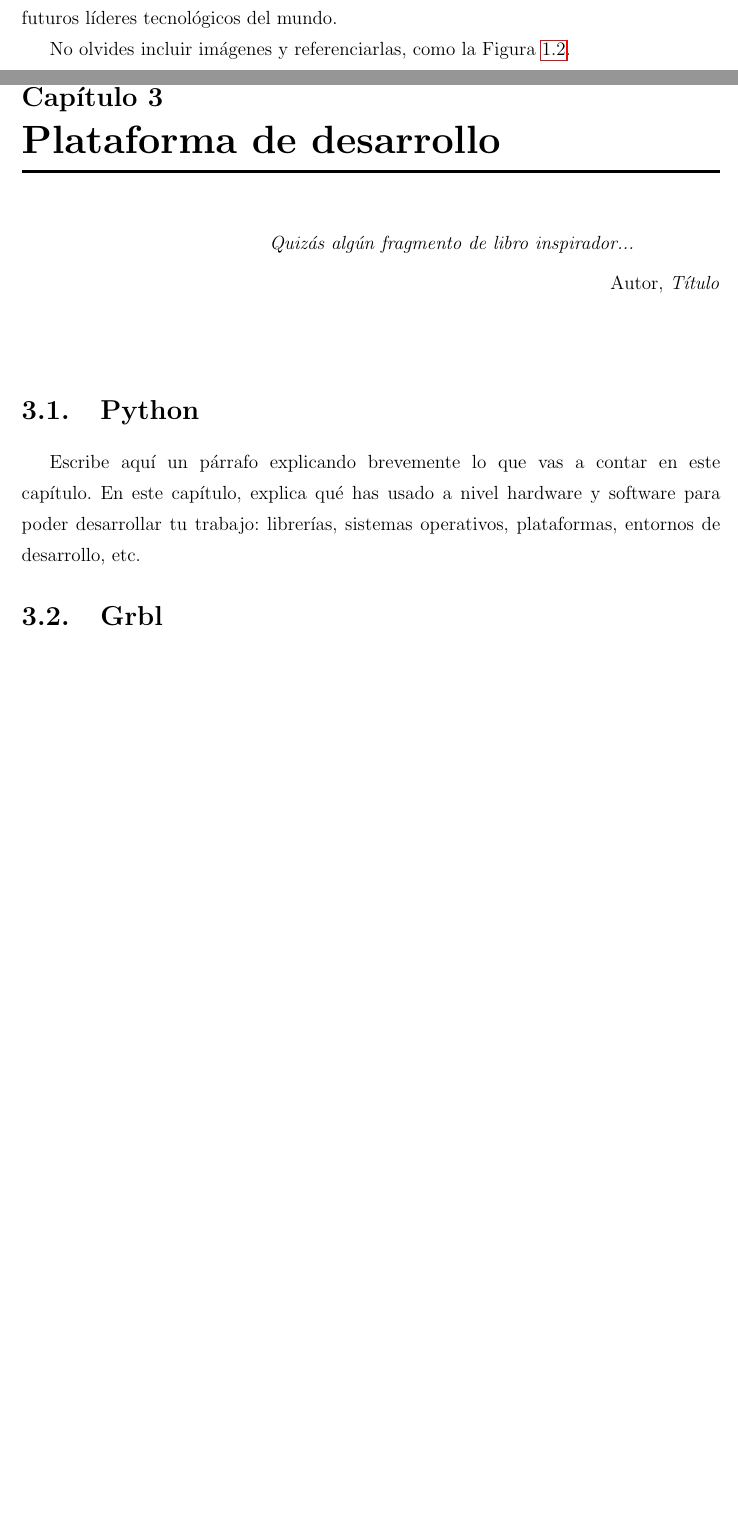
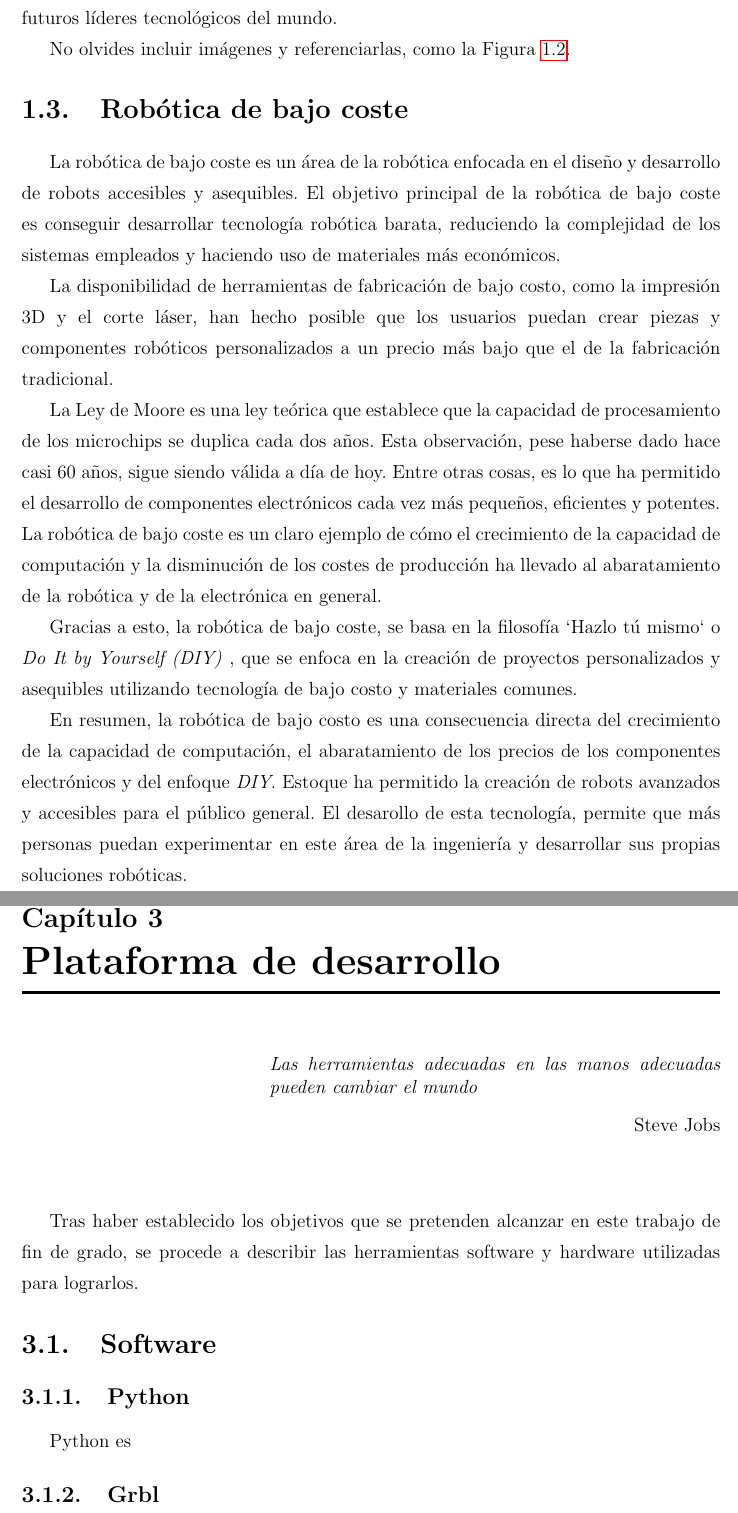
Before and after one commit to RoboticsURJC/tfg-vperez, a LaTeX thesis (latex/memoria.tex, which reads latex/capitulos/capitulo1.tex, latex/capitulos/capitulo3.tex): two parts of pages 14 and 18 of 26 before the commit and two parts of pages 14 and 19 of 27 after it, joined at a grey line, cut so that both start at the same text, the shorter picture padded with empty space. Compiled offline with pdfLaTeX.

Commit message:
Introduction

```diff
--- a/latex/capitulos/capitulo1.tex
+++ b/latex/capitulos/capitulo1.tex
@@ -72,6 +72,30 @@ líderes tecnológicos del mundo.
 
 No olvides incluir imágenes y referenciarlas, como la Figura \ref{fig:robUniversidades}.
 
+\section{Robótica de bajo coste}
+\label{sec:segundaseccion}
+La robótica de bajo coste es un área de la robótica enfocada en el diseño y desarrollo de robots
+accesibles y asequibles. El objetivo principal de la robótica de bajo coste es conseguir desarrollar tecnología robótica
+barata, reduciendo la complejidad de los sistemas empleados y haciendo uso de materiales más económicos.
+
+La disponibilidad de herramientas de fabricación de bajo costo, como la impresión 3D y el corte láser,
+han hecho posible que los usuarios puedan crear piezas y componentes robóticos personalizados a un
+precio más bajo que el de la fabricación tradicional.
+
+La Ley de Moore es una ley teórica que establece que la capacidad de procesamiento de los microchips se duplica
+cada dos años. Esta observación, pese haberse dado hace casi 60 años, sigue siendo válida a día de hoy. Entre
+otras cosas, es lo que ha permitido el desarrollo de componentes electrónicos cada vez más pequeños, eficientes
+y potentes. La robótica de bajo coste es un claro ejemplo de cómo el crecimiento de la capacidad de computación y
+la disminución de los costes de producción ha llevado al abaratamiento de la robótica y de la electrónica en general.
+
+Gracias a esto, la robótica de bajo coste, se basa en la filosofía `Hazlo tú mismo` o \textit{Do It by Yourself (DIY)} , que se enfoca en la creación de proyectos personalizados y
+asequibles utilizando tecnología de bajo costo y materiales comunes.
+
+En resumen, la robótica de bajo costo es una consecuencia directa del crecimiento de la capacidad de computación,
+el abaratamiento de los precios de los componentes electrónicos y del enfoque \textit{DIY}. Estoque ha permitido la creación
+de robots avanzados y accesibles para el público general.
+El desarollo de esta tecnología, permite que más personas puedan experimentar en este área de la ingeniería y desarrollar
+sus propias soluciones robóticas.
 
 \subsection{Números}
 \label{sec:subseccion}
--- a/latex/capitulos/capitulo3.tex
+++ b/latex/capitulos/capitulo3.tex
@@ -3,20 +3,23 @@
 
 \begin{flushright}
 \begin{minipage}[]{10cm}
-\emph{Quizás algún fragmento de libro inspirador...}\\
+\emph{Las herramientas adecuadas en las manos adecuadas pueden cambiar el mundo}\\
 \end{minipage}\\
-
-Autor, \textit{Título}\\
+Steve Jobs\\
 \end{flushright}
 
 \vspace{1cm}
+Tras haber establecido los objetivos que se pretenden alcanzar en este trabajo de fin de grado, se procede a describir
+las herramientas software y hardware utilizadas para lograrlos.
 
-\section{Python}
+\section{Software}
+\label{sec:software}
+
+\subsection{Python}
 \label{sec:pyhton}
+Python es
 
-Escribe aquí un párrafo explicando brevemente lo que vas a contar en este capítulo. En este capítulo, explica qué has usado a nivel hardware y software para poder desarrollar tu trabajo: librerías, sistemas operativos, plataformas, entornos de desarrollo, etc.
-
-\section{Grbl}
+\subsection{Grbl}
 \label{sec:grbl}
 Grbl\footnote{\url{https://github.com/gnea/grbl}} es un firmware de código abierto usado para controlar máquinas llamadas CNC (Control Numérico por Computadora). Este firmware se ejecuta en
 un microcontrolador, que se encuentra dentro de la controladora de la máquina CNC, en nuestro caso, la placa base del robot. \\
```
Also changed, not shown: latex/capitulos/capitulo2.tex (+2 -2 lines), latex/memoria.pdf, latex/capitulos/capitulo1.tex (2 more changed lines), latex/capitulos/capitulo3.tex (2 more changed lines).
